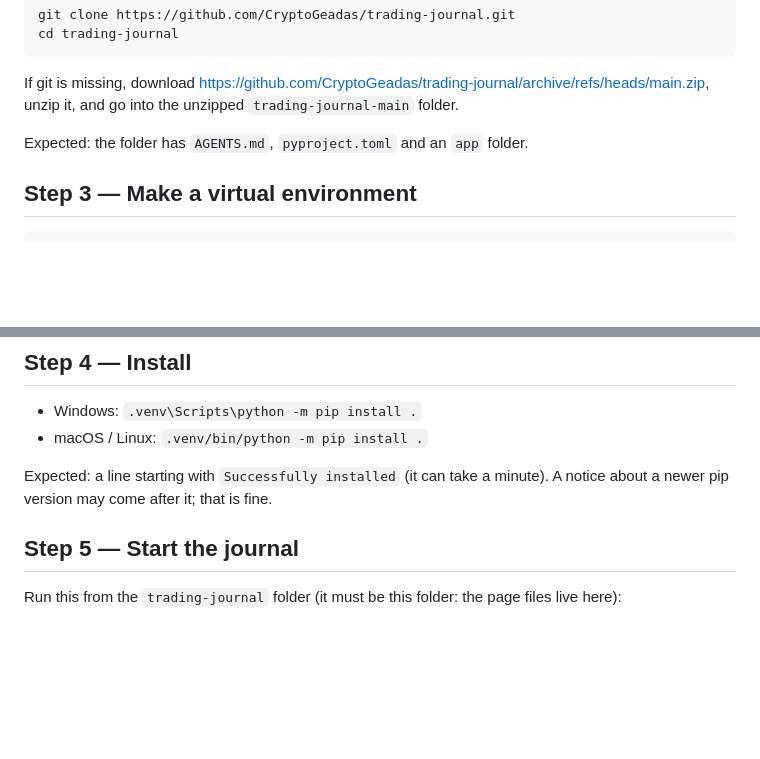
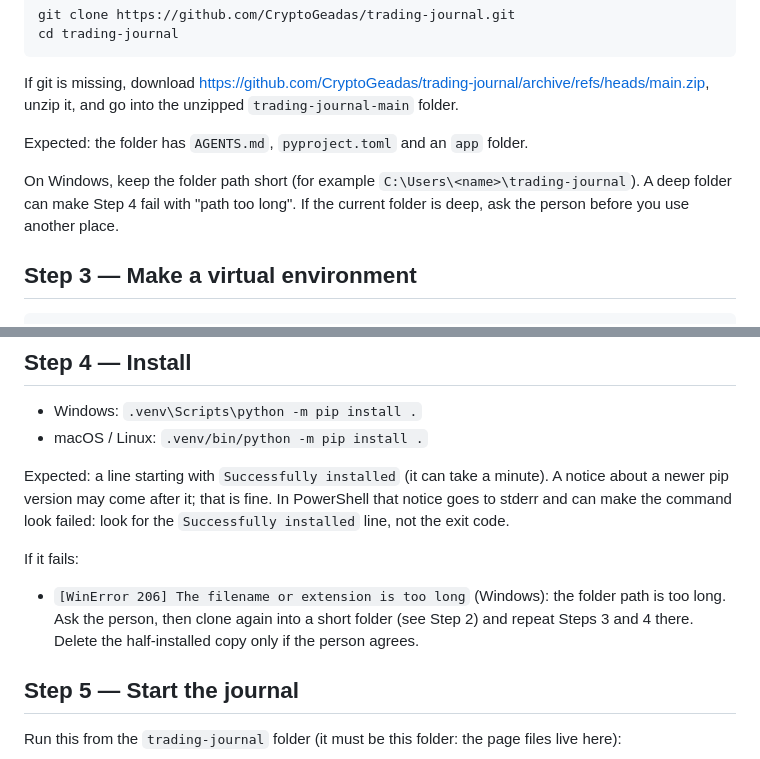
Before and after one commit to CryptoGeadas/trading-journal, a Markdown page: AGENTS.md, 2 parts joined by grey strips. Rendered like a GitHub page; blank space fills up the shorter version.

Commit message:
AGENTS.md: short folder on Windows, WinError 206 fix, PowerShell pip notice
Found by a fresh Claude Code run from the README prompt alone: pip failed with
'path too long' in a deep folder, and the pip notice on stderr made PowerShell
report a failure. The agent recovered but chose a new folder without asking.

Closes #11

Co-Authored-By: Claude Opus 5.5 <noreply@anthropic.com>

````diff
--- a/AGENTS.md
+++ b/AGENTS.md
@@ -58,6 +58,11 @@ unzip it, and go into the unzipped `trading-journal-main` folder.
 
 Expected: the folder has `AGENTS.md`, `pyproject.toml` and an `app` folder.
 
+On Windows, keep the folder path short (for example
+`C:\Users\<name>\trading-journal`). A deep folder can make Step 4 fail with
+"path too long". If the current folder is deep, ask the person before you use
+another place.
+
 ## Step 3 — Make a virtual environment
 
 ```
@@ -76,6 +81,14 @@ package (e.g. `sudo apt install python3.12-venv`) and run it again.
 
 Expected: a line starting with `Successfully installed` (it can take a
 minute). A notice about a newer pip version may come after it; that is fine.
+In PowerShell that notice goes to stderr and can make the command look
+failed: look for the `Successfully installed` line, not the exit code.
+
+If it fails:
+- `[WinError 206] The filename or extension is too long` (Windows): the folder
+  path is too long. Ask the person, then clone again into a short folder (see
+  Step 2) and repeat Steps 3 and 4 there. Delete the half-installed copy only
+  if the person agrees.
 
 ## Step 5 — Start the journal
 
````
